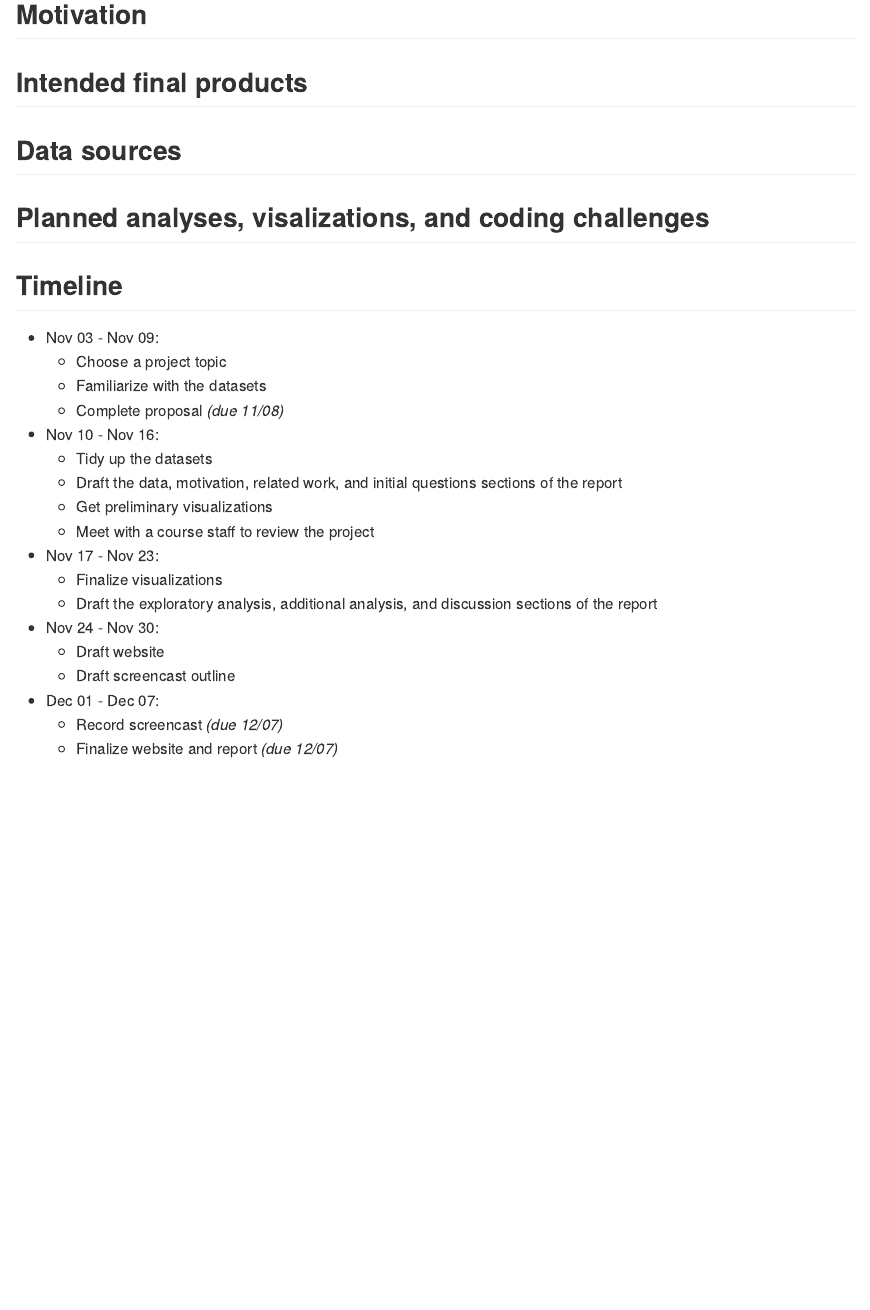
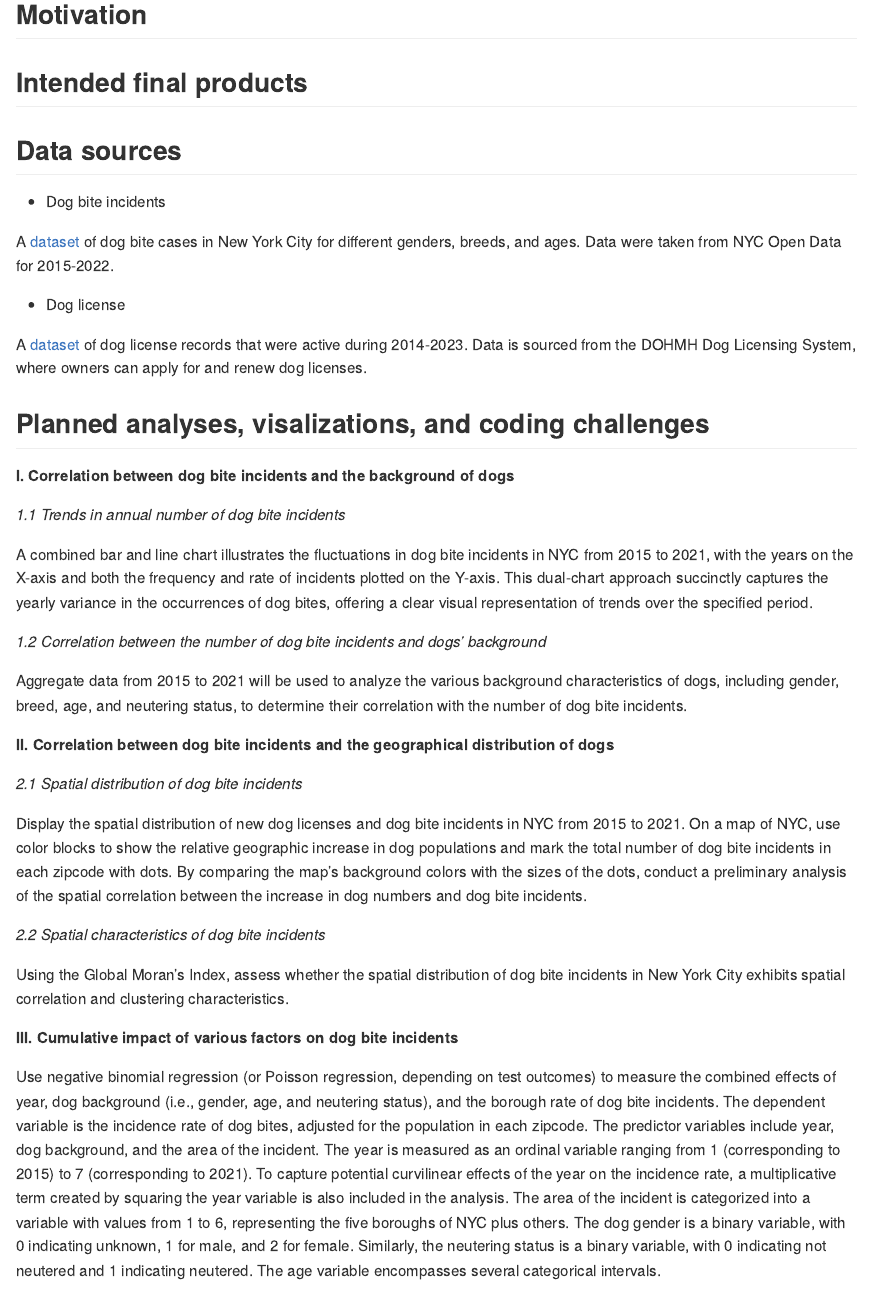
Before and after one commit to joielizeqi/p8105_final.github.io, an R Markdown document (proposal.Rmd): the page in a window 1100 px wide, from 420 px down. The pictures show the output file proposal.md that the author committed with the source, drawn offline in the style of GitHub.

Commit message:
Add "The anticipated data sources" and "The planned analyses"

```diff
--- a/proposal.Rmd
+++ b/proposal.Rmd
@@ -20,7 +20,41 @@ output: github_document
 
 ## Data sources
 
+* Dog bite incidents
+
+A [dataset](https://www.kaggle.com/datasets/muhmiqbal/dog-bites-nyc) of dog bite cases in New York City for different genders, breeds, and ages. Data were taken from NYC Open Data for 2015-2022.
+
+* Dog license
+
+A [dataset](https://www.kaggle.com/datasets/sahirmaharajj/dog-licensing-dataset)  of dog license records that were active during 2014-2023. Data is sourced from the DOHMH Dog Licensing System, where owners can apply for and renew dog licenses.
+
 ## Planned analyses, visalizations, and coding challenges
+
+**I. Correlation between dog bite incidents and the background of dogs**
+
+*1.1 Trends in annual number of dog bite incidents*
+
+A combined bar and line chart illustrates the fluctuations in dog bite incidents in NYC from 2015 to 2021, with the years on the X-axis and both the frequency and rate of incidents plotted on the Y-axis. This dual-chart approach succinctly captures the yearly variance in the occurrences of dog bites, offering a clear visual representation of trends over the specified period.
+
+*1.2 Correlation between the number of dog bite incidents and dogs’ background*
+
+Aggregate data from 2015 to 2021 will be used to analyze the various background characteristics of dogs, including gender, breed, age, and neutering status, to determine their correlation with the number of dog bite incidents.
+
+**II. Correlation between dog bite incidents and the geographical distribution of dogs**
+
+*2.1  Spatial distribution of dog bite incidents*
+
+Display the spatial distribution of new dog licenses and dog bite incidents in NYC from 2015 to 2021. On a map of NYC, use color blocks to show the relative geographic increase in dog populations and mark the total number of dog bite incidents in each zipcode with dots. By comparing the map's background colors with the sizes of the dots, conduct a preliminary analysis of the spatial correlation between the increase in dog numbers and dog bite incidents.
+
+*2.2  Spatial characteristics of dog bite incidents*
+
+Using the Global Moran's Index, assess whether the spatial distribution of dog bite incidents in New York City exhibits spatial correlation and clustering characteristics.
+
+**III. Cumulative impact of various factors on dog bite incidents**
+
+Use negative binomial regression (or Poisson regression, depending on test outcomes) to measure the combined effects of year, dog background (i.e., gender, age, and neutering status), and the borough rate of dog bite incidents. The dependent variable is the incidence rate of dog bites, adjusted for the population in each zipcode. The predictor variables include year, dog background, and the area of the incident. The year is measured as an ordinal variable ranging from 1 (corresponding to 2015) to 7 (corresponding to 2021). To capture potential curvilinear effects of the year on the incidence rate, a multiplicative term created by squaring the year variable is also included in the analysis. The area of the incident is categorized into a variable with values from 1 to 6, representing the five boroughs of NYC plus others. The dog gender is a binary variable, with 0 indicating unknown, 1 for male, and 2 for female. Similarly, the neutering status is a binary variable, with 0 indicating not neutered and 1 indicating neutered. The age variable encompasses several categorical intervals.
+
+
 
 ## Timeline
 
```
Also changed, not shown: proposal.md.
